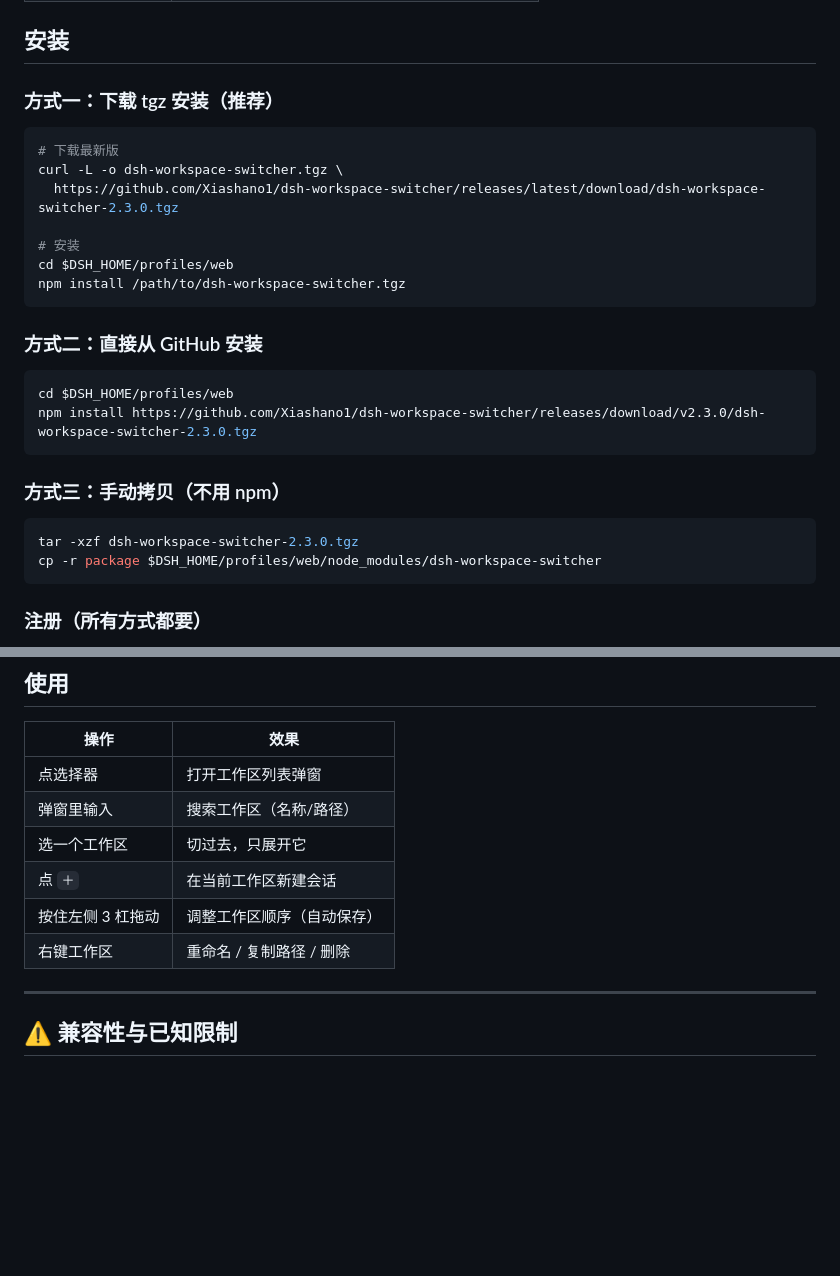
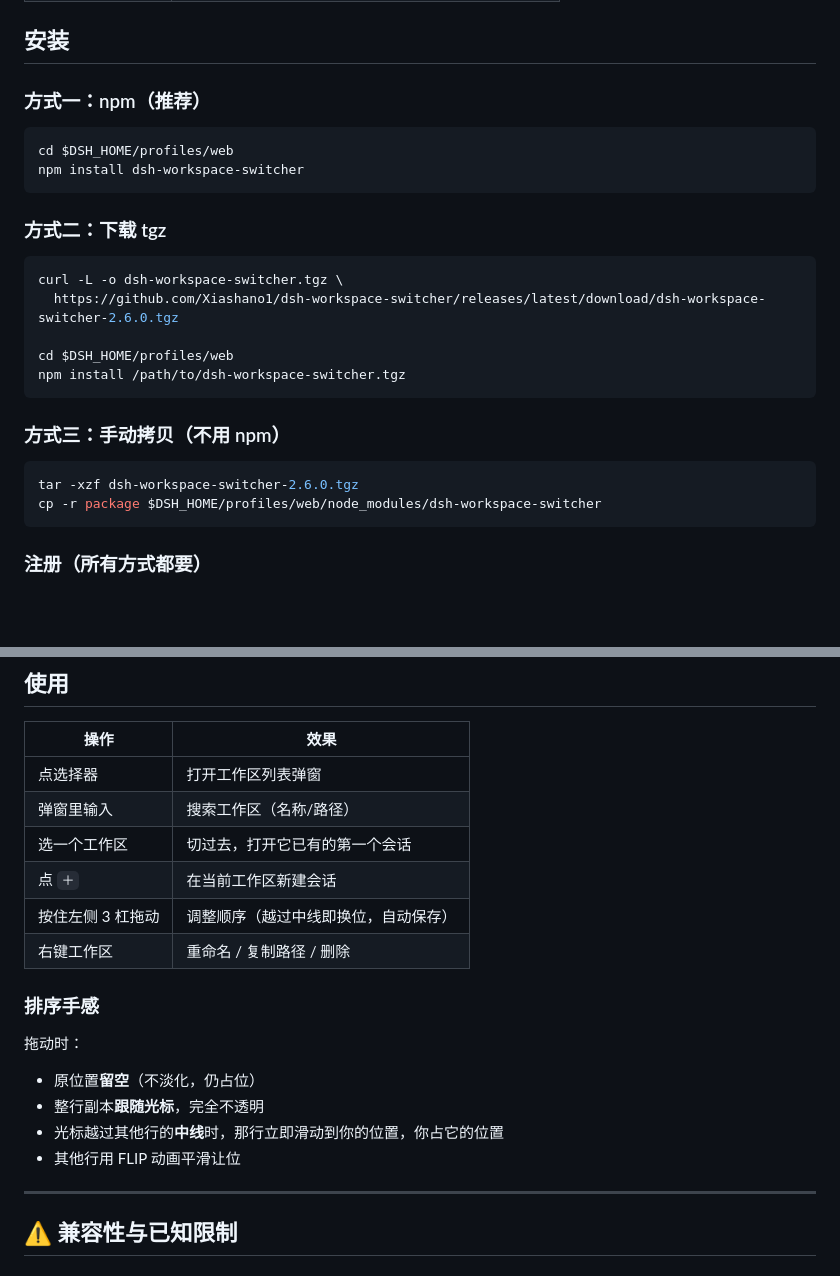
Before and after one commit to Xiashano1/dsh-workspace-switcher, a Markdown page: README.md, 2 parts joined by grey strips. GitHub-like rendering; blank space fills up the shorter version.

Commit message:
release: v2.6.0 — 拖拽物理换位、文档与截图更新

````diff
--- a/README.md
+++ b/README.md
@@ -33,29 +33,27 @@
 
 ## 安装
 
-### 方式一：下载 tgz 安装（推荐）
-
-```bash
-# 下载最新版
-curl -L -o dsh-workspace-switcher.tgz \
-  https://github.com/Xiashano1/dsh-workspace-switcher/releases/latest/download/dsh-workspace-switcher-2.3.0.tgz
-
-# 安装
-cd $DSH_HOME/profiles/web
-npm install /path/to/dsh-workspace-switcher.tgz
-```
-
-### 方式二：直接从 GitHub 安装
+### 方式一：npm（推荐）
 
 ```bash
 cd $DSH_HOME/profiles/web
-npm install https://github.com/Xiashano1/dsh-workspace-switcher/releases/download/v2.3.0/dsh-workspace-switcher-2.3.0.tgz
+npm install dsh-workspace-switcher
+```
+
+### 方式二：下载 tgz
+
+```bash
+curl -L -o dsh-workspace-switcher.tgz \
+  https://github.com/Xiashano1/dsh-workspace-switcher/releases/latest/download/dsh-workspace-switcher-2.6.0.tgz
+
+cd $DSH_HOME/profiles/web
+npm install /path/to/dsh-workspace-switcher.tgz
 ```
 
 ### 方式三：手动拷贝（不用 npm）
 
 ```bash
-tar -xzf dsh-workspace-switcher-2.3.0.tgz
+tar -xzf dsh-workspace-switcher-2.6.0.tgz
 cp -r package $DSH_HOME/profiles/web/node_modules/dsh-workspace-switcher
 ```
 
@@ -85,10 +83,19 @@ cp -r package $DSH_HOME/profiles/web/node_modules/dsh-workspace-switcher
 |---|---|
 | 点选择器 | 打开工作区列表弹窗 |
 | 弹窗里输入 | 搜索工作区（名称/路径） |
-| 选一个工作区 | 切过去，只展开它 |
+| 选一个工作区 | 切过去，打开它已有的第一个会话 |
 | 点 `＋` | 在当前工作区新建会话 |
-| 按住左侧 3 杠拖动 | 调整工作区顺序（自动保存） |
+| 按住左侧 3 杠拖动 | 调整顺序（越过中线即换位，自动保存） |
 | 右键工作区 | 重命名 / 复制路径 / 删除 |
+
+### 排序手感
+
+拖动时：
+
+- 原位置**留空**（不淡化，仍占位）
+- 整行副本**跟随光标**，完全不透明
+- 光标越过其他行的**中线**时，那行立即滑动到你的位置，你占它的位置
+- 其他行用 FLIP 动画平滑让位
 
 ---
 
````
Also changed, not shown: other parts of README.md (+4 -4 lines), CHANGELOG.md (+66 -63 lines), docs/modal.png, docs/sidebar.png.
